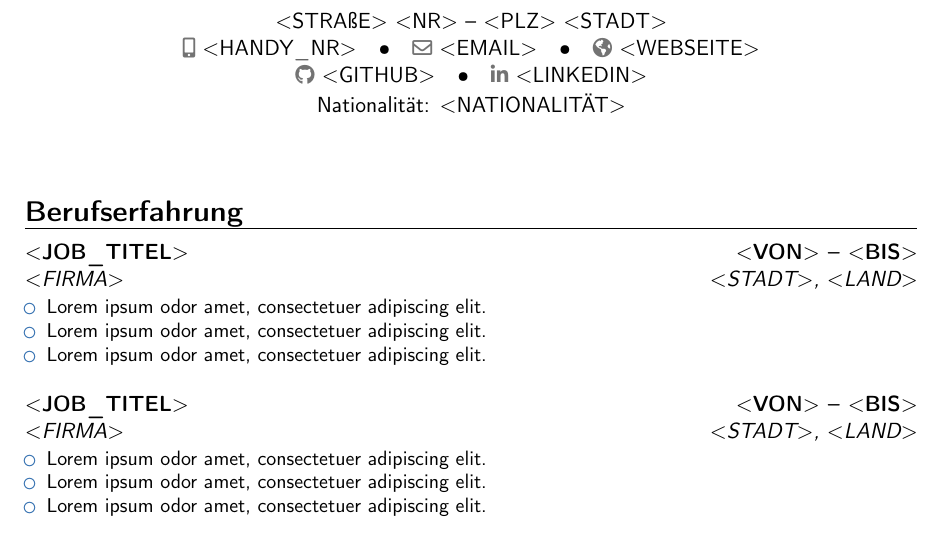
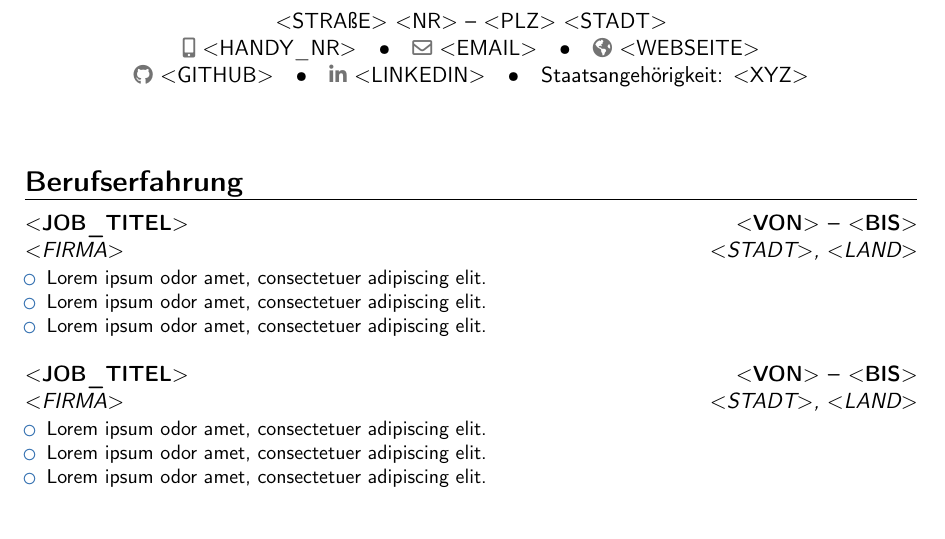
Before and after one commit to ebarooni/cv-template, a LaTeX CV (pages/lebenslauf.tex): part of page 1 of 2, cut so that both start at the same text. Compiled offline with pdfLaTeX.

Commit message:
fix: extra info
Change label of nationality.

```diff
--- a/pages/lebenslauf.tex
+++ b/pages/lebenslauf.tex
@@ -10,7 +10,7 @@
 \definecolor{trustblue}{RGB}{0, 102, 204}
 
 \name{}{}
-\extrainfo{Nationalität: $<$NATIONALITÄT$>$}
+\extrainfo{Staatsangehörigkeit: $<$XYZ$>$}
 \address{$<$STRAßE$>$ $<$NR$>$}{$<$PLZ$>$ $<$STADT$>$}
 \phone[mobile]{$<$HANDY\_NR$>$}
 \email{$<$EMAIL$>$}
```
Also changed, not shown: example/main.pdf.
